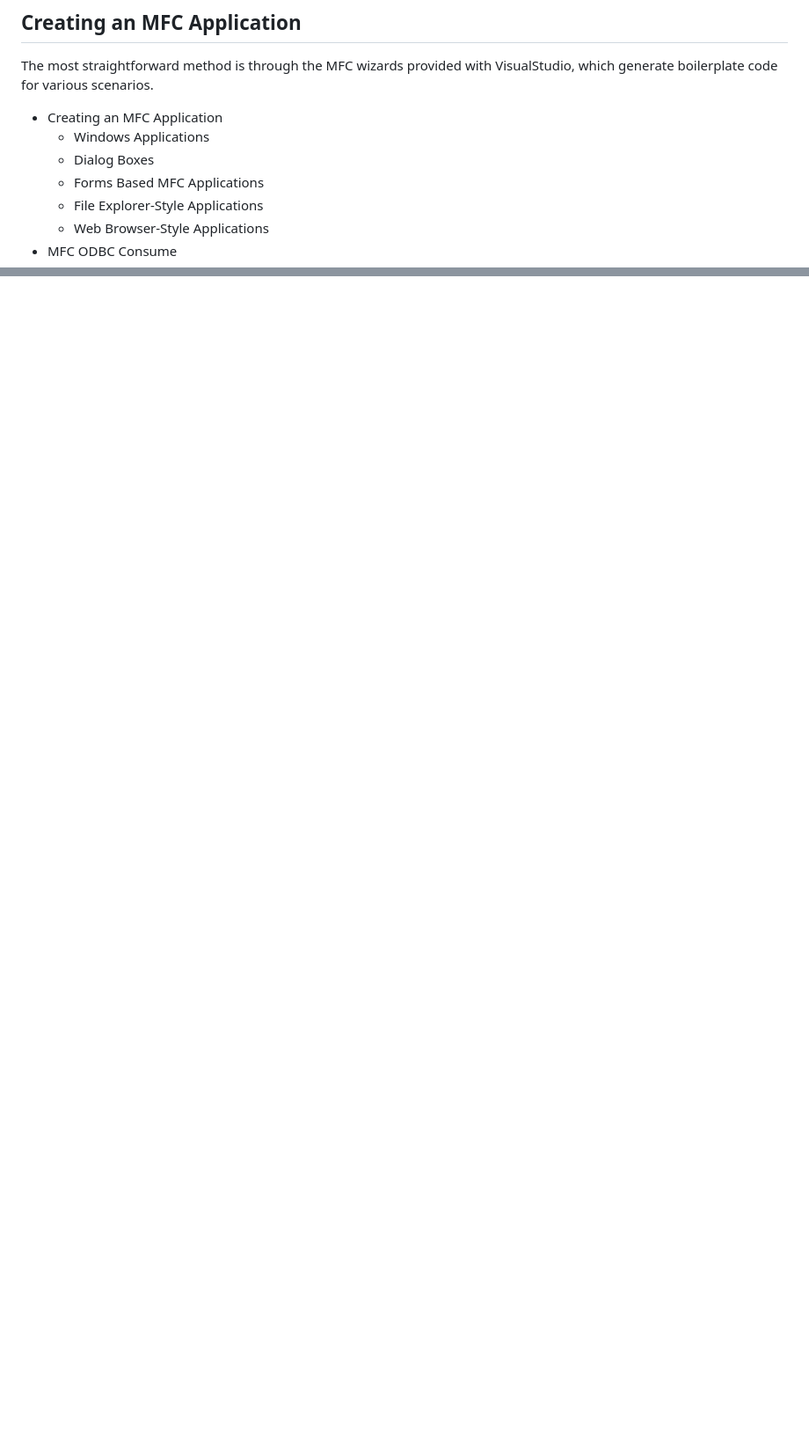
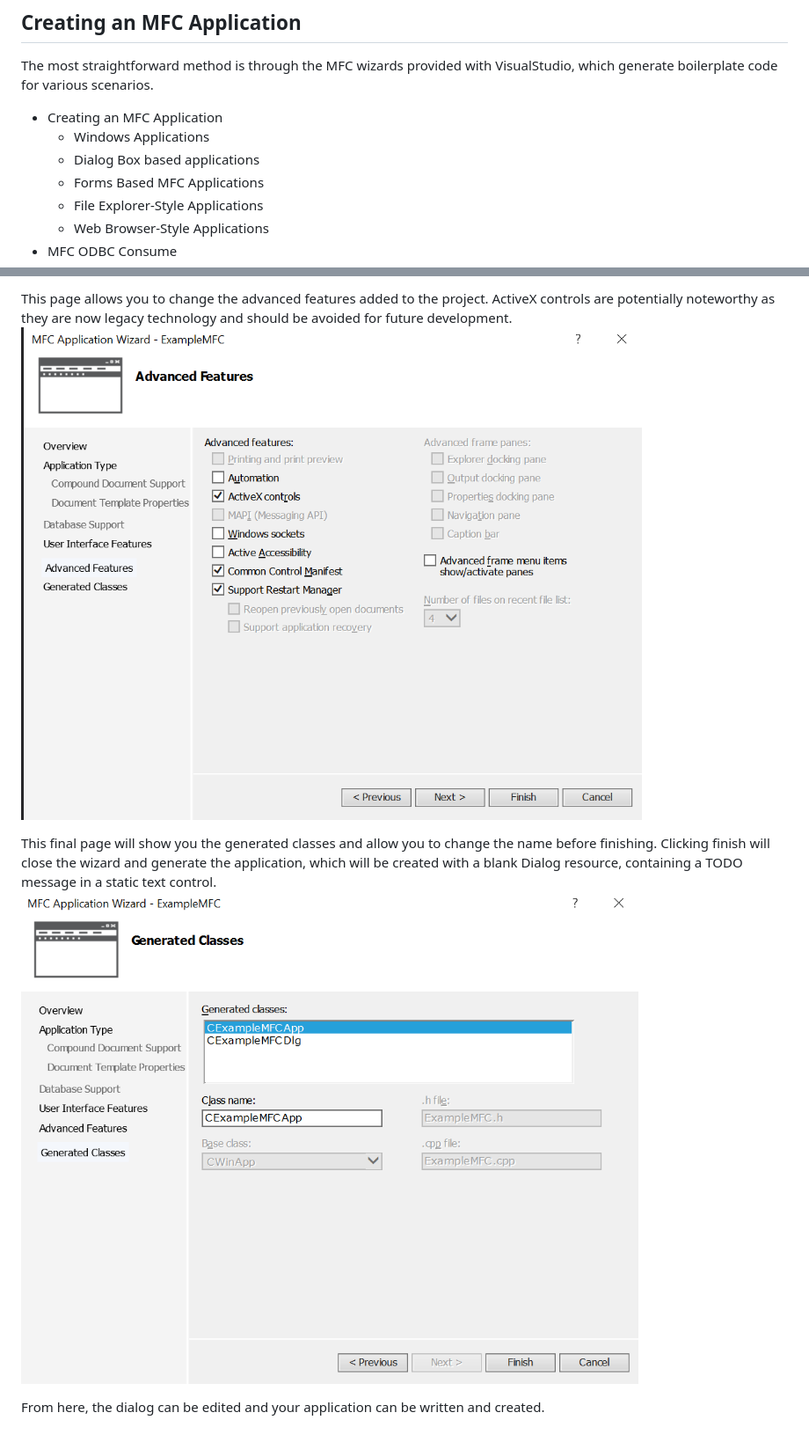
Before and after one commit to dscurrey/MFCGuide, a Markdown page: doc/notes.md, 2 parts joined by grey strips. Shown at 88% size. Drawn GitHub-style; pictures changed too: doc/resources/img/CreateMFC5.png (added), doc/resources/img/CreateMFC6.png (added); blank space fills up the shorter version.

```diff
--- a/doc/notes.md
+++ b/doc/notes.md
@@ -25,7 +25,7 @@
 The most straightforward method is through the MFC wizards provided with VisualStudio, which generate boilerplate code for various scenarios.
 - Creating an MFC Application
   - Windows Applications
-  - Dialog Boxes
+  - Dialog Box based applications
   - Forms Based MFC Applications
   - File Explorer-Style Applications
   - Web Browser-Style Applications
@@ -32,0 +49,7 @@ The most straightforward method is through the MFC wizards provided with VisualS
+This page allows you to change the advanced features added to the project. ActiveX controls are potentially noteworthy as they are now legacy technology and should be avoided for future development.
+![](resources/img/CreateMFC5.png)
+
+This final page will show you the generated classes and allow you to change the name before finishing. Clicking finish will close the wizard and generate the application, which will be created with a blank Dialog resource, containing a TODO message in a static text control.
+![](resources/img/CreateMFC6.png)
+
+From here, the dialog can be edited and your application can be written and created.
```
Also changed, not shown: other parts of doc/notes.md (+16 -0 lines), doc/resources/img/CreateMFC1.png (added), doc/resources/img/CreateMFC2.png (added), doc/resources/img/CreateMFC3.png (added), doc/resources/img/CreateMFC4.png (added).
